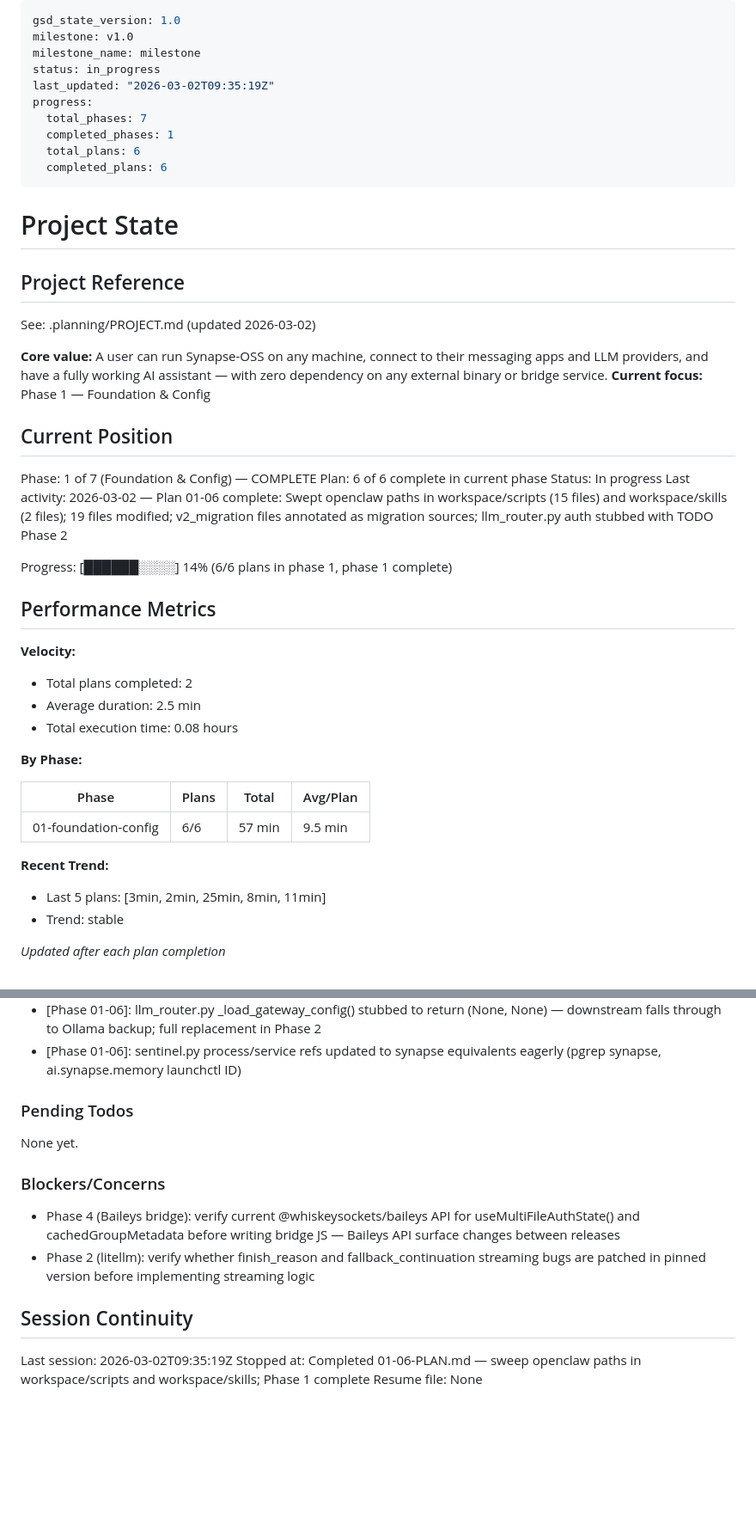
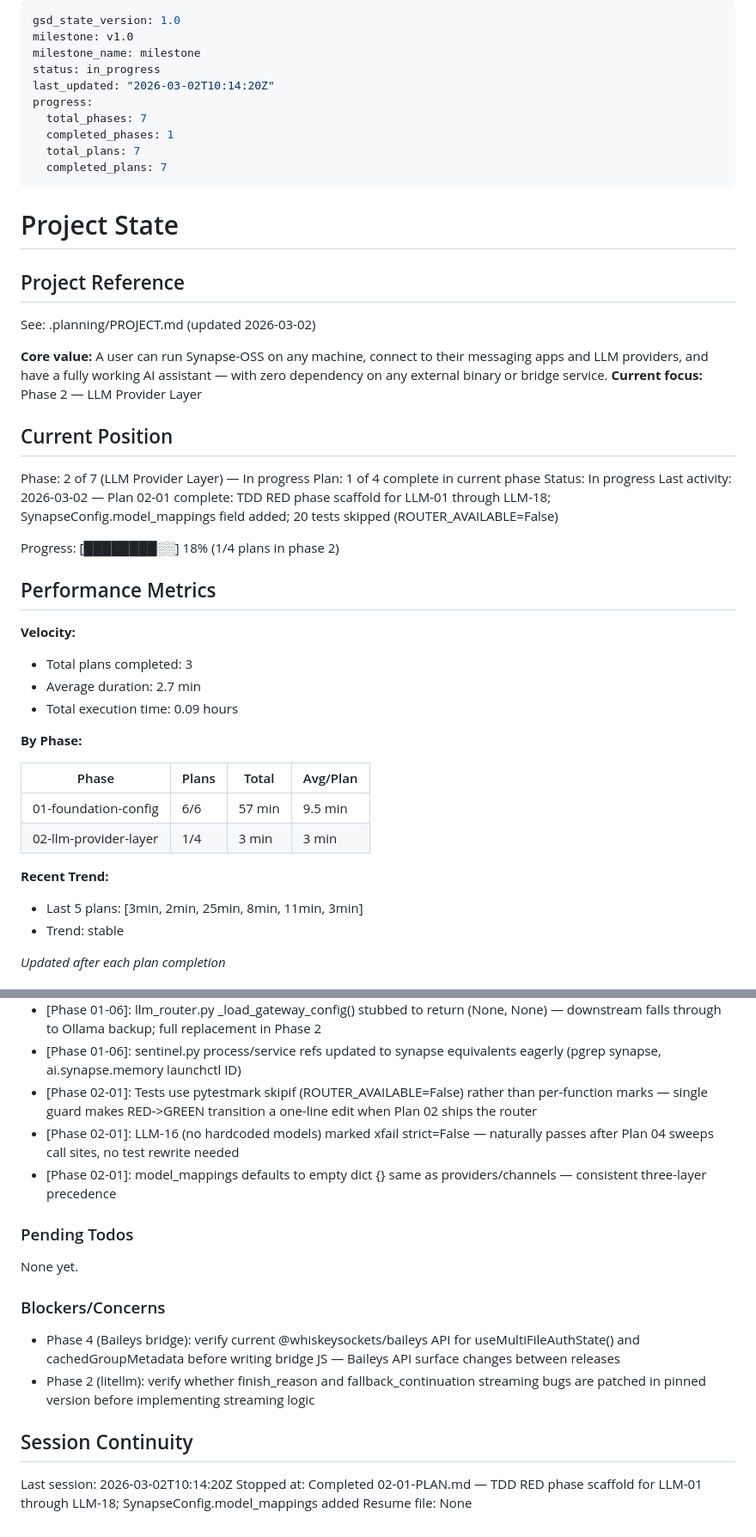
Before and after one commit to UpayanGhosh/Synapse-OSS, a Markdown page: .planning/STATE.md, 2 parts joined by grey strips. Shown at 86% size. Drawn GitHub-style; blank space fills up the shorter version.

Commit message:
docs(02-01): complete LLM provider layer test scaffold plan
- Create 02-01-SUMMARY.md: TDD RED phase scaffold for LLM-01 through LLM-18
- Update STATE.md: advance to Phase 2 Plan 1/4 complete; add 3 key decisions
- Update ROADMAP.md: mark 02-01-PLAN.md complete; Phase 2 progress 1/4

```diff
--- a/.planning/STATE.md
+++ b/.planning/STATE.md
@@ -3,12 +3,12 @@ gsd_state_version: 1.0
 milestone: v1.0
 milestone_name: milestone
 status: in_progress
-last_updated: "2026-03-02T09:35:19Z"
+last_updated: "2026-03-02T10:14:20Z"
 progress:
   total_phases: 7
   completed_phases: 1
-  total_plans: 6
-  completed_plans: 6
+  total_plans: 7
+  completed_plans: 7
 ---
 
 # Project State
@@ -18,32 +18,33 @@ progress:
 See: .planning/PROJECT.md (updated 2026-03-02)
 
 **Core value:** A user can run Synapse-OSS on any machine, connect to their messaging apps and LLM providers, and have a fully working AI assistant — with zero dependency on any external binary or bridge service.
-**Current focus:** Phase 1 — Foundation & Config
+**Current focus:** Phase 2 — LLM Provider Layer
 
 ## Current Position
 
-Phase: 1 of 7 (Foundation & Config) — COMPLETE
-Plan: 6 of 6 complete in current phase
+Phase: 2 of 7 (LLM Provider Layer) — In progress
+Plan: 1 of 4 complete in current phase
 Status: In progress
-Last activity: 2026-03-02 — Plan 01-06 complete: Swept openclaw paths in workspace/scripts (15 files) and workspace/skills (2 files); 19 files modified; v2_migration files annotated as migration sources; llm_router.py auth stubbed with TODO Phase 2
+Last activity: 2026-03-02 — Plan 02-01 complete: TDD RED phase scaffold for LLM-01 through LLM-18; SynapseConfig.model_mappings field added; 20 tests skipped (ROUTER_AVAILABLE=False)
 
-Progress: [██████░░░░] 14% (6/6 plans in phase 1, phase 1 complete)
+Progress: [████████░░] 18% (1/4 plans in phase 2)
 
 ## Performance Metrics
 
 **Velocity:**
-- Total plans completed: 2
-- Average duration: 2.5 min
-- Total execution time: 0.08 hours
+- Total plans completed: 3
+- Average duration: 2.7 min
+- Total execution time: 0.09 hours
 
 **By Phase:**
 
 | Phase | Plans | Total | Avg/Plan |
 |-------|-------|-------|----------|
 | 01-foundation-config | 6/6 | 57 min | 9.5 min |
+| 02-llm-provider-layer | 1/4 | 3 min | 3 min |
 
 **Recent Trend:**
-- Last 5 plans: [3min, 2min, 25min, 8min, 11min]
+- Last 5 plans: [3min, 2min, 25min, 8min, 11min, 3min]
 - Trend: stable
 
 *Updated after each plan completion*
@@ -72,6 +73,9 @@ Recent decisions affecting current work:
 - [Phase 01-06]: v2_migration source path refs (~/.openclaw/) intentionally preserved — annotated with NOTE comment
 - [Phase 01-06]: llm_router.py _load_gateway_config() stubbed to return (None, None) — downstream falls through to Ollama backup; full replacement in Phase 2
 - [Phase 01-06]: sentinel.py process/service refs updated to synapse equivalents eagerly (pgrep synapse, ai.synapse.memory launchctl ID)
+- [Phase 02-01]: Tests use pytestmark skipif (ROUTER_AVAILABLE=False) rather than per-function marks — single guard makes RED->GREEN transition a one-line edit when Plan 02 ships the router
+- [Phase 02-01]: LLM-16 (no hardcoded models) marked xfail strict=False — naturally passes after Plan 04 sweeps call sites, no test rewrite needed
+- [Phase 02-01]: model_mappings defaults to empty dict {} same as providers/channels — consistent three-layer precedence
 
 ### Pending Todos
 
@@ -84,6 +88,6 @@ None yet.
 
 ## Session Continuity
 
-Last session: 2026-03-02T09:35:19Z
-Stopped at: Completed 01-06-PLAN.md — sweep openclaw paths in workspace/scripts and workspace/skills; Phase 1 complete
+Last session: 2026-03-02T10:14:20Z
+Stopped at: Completed 02-01-PLAN.md — TDD RED phase scaffold for LLM-01 through LLM-18; SynapseConfig.model_mappings added
 Resume file: None
```
Also changed, not shown: .planning/ROADMAP.md (+2 -2 lines), 1 other file.
